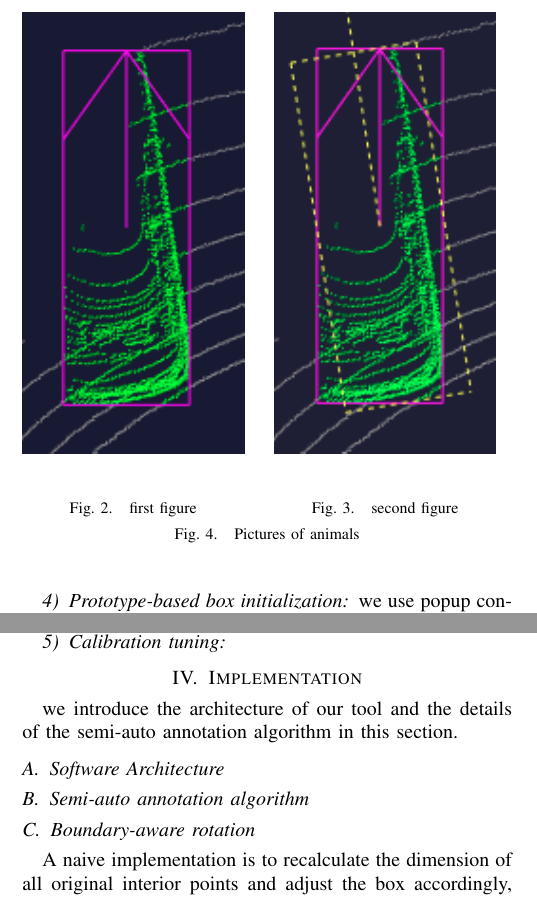
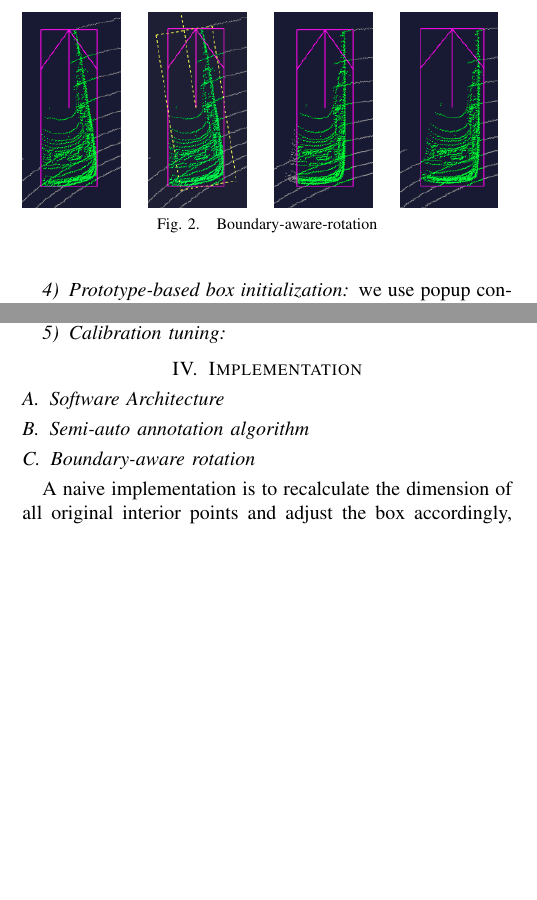
Before and after one commit to naurril/labeltool-paper, a LaTeX paper (root.tex): two parts of the columns of page 3 of 4, joined at a grey line, cut at the place of the change, the shorter picture padded with empty space. Compiled offline with pdfLaTeX.

Commit message:
add rotation figures

```diff
--- a/root.tex
+++ b/root.tex
@@ -183,18 +183,26 @@ When we rotate the box, some interior points may go out, but in most occasions,
 \begin{figure}
 	\centering
 
-	\begin{minipage}{0.22\textwidth}
+	\begin{minipage}{0.2\linewidth}
 		\centering
-		\includegraphics[width=\textwidth]{./figures/points-enclosed} % first figure itself
-		\caption{first figure}
+		\includegraphics[width=\textwidth]{./figures/points-enclosed}
 	\end{minipage}\hfill
     ~
-	\begin{minipage}{0.22\textwidth}
+	\begin{minipage}{0.2\linewidth}
 		\centering
-		\includegraphics[width=\textwidth]{./figures/adjust-naively} % second figure itself
-		\caption{second figure}
+		\includegraphics[width=\textwidth]{./figures/adjust-naively}
 	\end{minipage}\hfill
-	\caption{Pictures of animals}\label{fig:animals}
+	~
+	\begin{minipage}{0.2\linewidth}
+		\centering
+		\includegraphics[width=\textwidth]{./figures/rotate-fail}
+	\end{minipage}\hfill
+	~
+	\begin{minipage}{0.2\linewidth}
+		\centering
+		\includegraphics[width=\textwidth]{./figures/rotate-success}
+	\end{minipage}\hfill
+	\caption{Boundary-aware-rotation}\label{fig:animals}
 \end{figure}
 
 \subsubsection{Prototype-based box initialization}
@@ -206,8 +214,6 @@ A euclidean distance based expansion algorithm is invoked to adjust the box to e
 
 \section{Implementation}
 \label{Implementation}
-
-we introduce the architecture of our tool and the details of the semi-auto annotation algorithm in this section.
 
 \subsection{Software Architecture}
 
```
Also changed, not shown: figures/rotate-fail.png (added), figures/rotate-success.png (added), root.tex (2 more changed lines), 1 other file.
